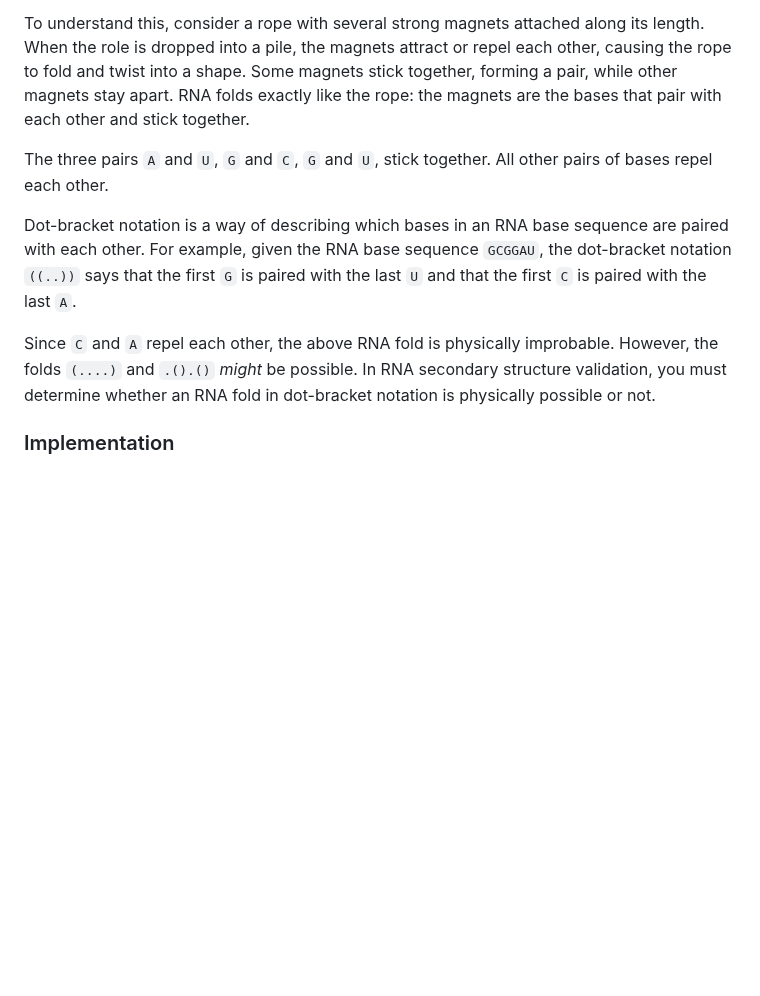
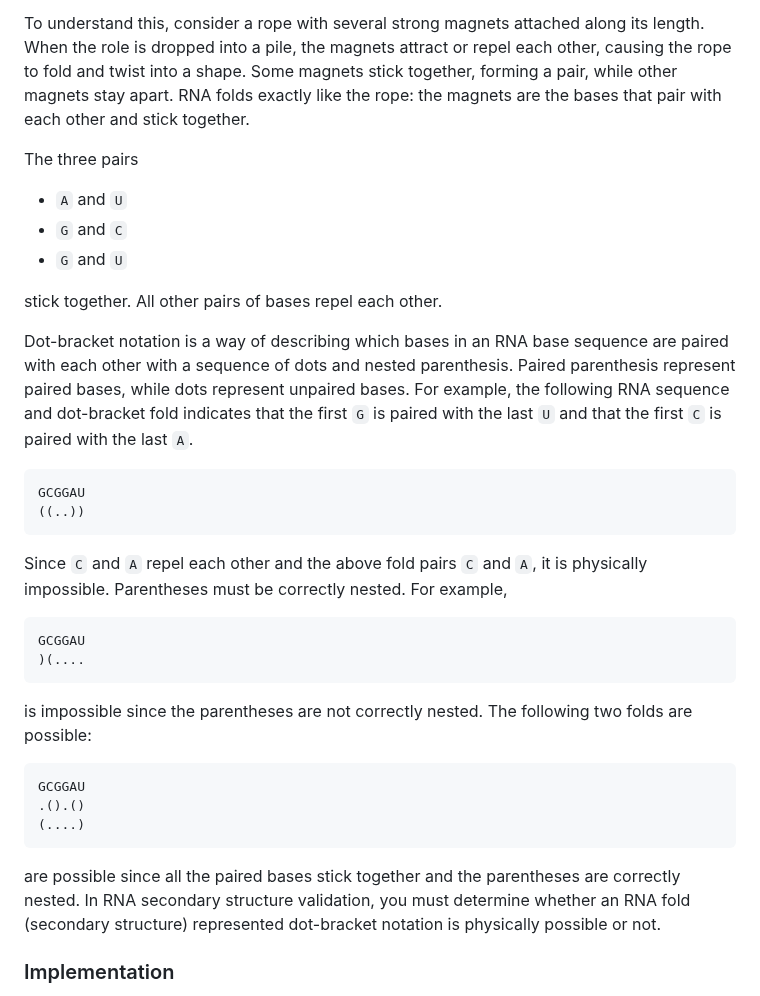
Before and after one commit to SupurCalvinHiggins/212-fall-2015, a Markdown page: labs/lab-04/readme.md, the part around the change. Rendered like a GitHub page; blank space fills up the shorter version.

Commit message:
Fixed RNA.

````diff
--- a/labs/lab-04/readme.md
+++ b/labs/lab-04/readme.md
@@ -169,15 +169,43 @@ a pile, the magnets attract or repel each other, causing the rope to fold and tw
 together, forming a pair, while other magnets stay apart. RNA folds exactly like the rope: the magnets are the bases
 that pair with each other and stick together.
 
-The three pairs `A` and `U`, `G` and `C`, `G` and `U`, stick together. All other pairs of bases repel each other.
+The three pairs
 
-Dot-bracket notation is a way of describing which bases in an RNA base sequence are paired with each other. For example,
-given the RNA base sequence `GCGGAU`, the dot-bracket notation `((..))` says that the first `G` is paired with the last
+* `A` and `U`
+* `G` and `C`
+* `G` and `U`
+
+stick together. All other pairs of bases repel each other.
+
+Dot-bracket notation is a way of describing which bases in an RNA base sequence are paired with each other with a
+sequence of dots and nested parenthesis. Paired parenthesis represent paired bases, while dots represent unpaired
+bases. For example, the following RNA sequence and dot-bracket fold indicates that the first `G` is paired with the last
 `U` and that the first `C` is paired with the last `A`.
 
-Since `C` and `A` repel each other, the above RNA fold is physically improbable. However, the folds `(....)` and
-`.().()` _might_ be possible. In RNA secondary structure validation, you must determine whether an RNA fold
-in dot-bracket notation is physically possible or not.
+```
+GCGGAU
+((..))
+```
+
+Since `C` and `A` repel each other and the above fold pairs `C` and `A`, it is physically impossible. Parentheses must
+be correctly nested. For example,
+
+```
+GCGGAU
+)(....
+```
+
+is impossible since the parentheses are not correctly nested. The following two folds are possible:
+
+```
+GCGGAU
+.().()
+(....)
+```
+
+are possible since all the paired bases stick together and the parentheses are correctly nested. In RNA secondary
+structure validation, you must determine whether an RNA fold (secondary structure) represented dot-bracket notation is
+physically possible or not.
 
 ### Implementation
 
````
